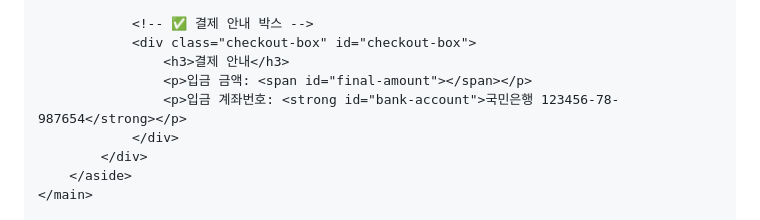
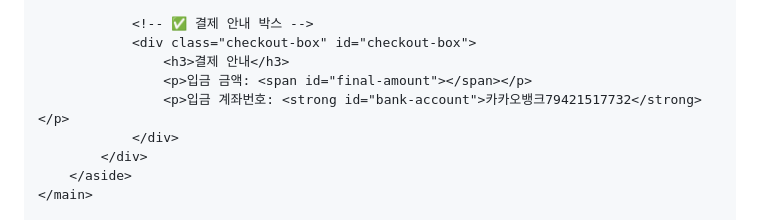
Before and after one commit to 202135036-ops/menuprogram, a Markdown page: README.md, the part around the change. Drawn GitHub-style.

```diff
--- a/README.md
+++ b/README.md
@@ -179,7 +179,7 @@
                 <div class="checkout-box" id="checkout-box">
                     <h3>결제 안내</h3>
                     <p>입금 금액: <span id="final-amount"></span></p>
-                    <p>입금 계좌번호: <strong id="bank-account">국민은행 123456-78-987654</strong></p>
+                    <p>입금 계좌번호: <strong id="bank-account">카카오뱅크79421517732</strong></p>
                 </div>
             </div>
         </aside>
```
